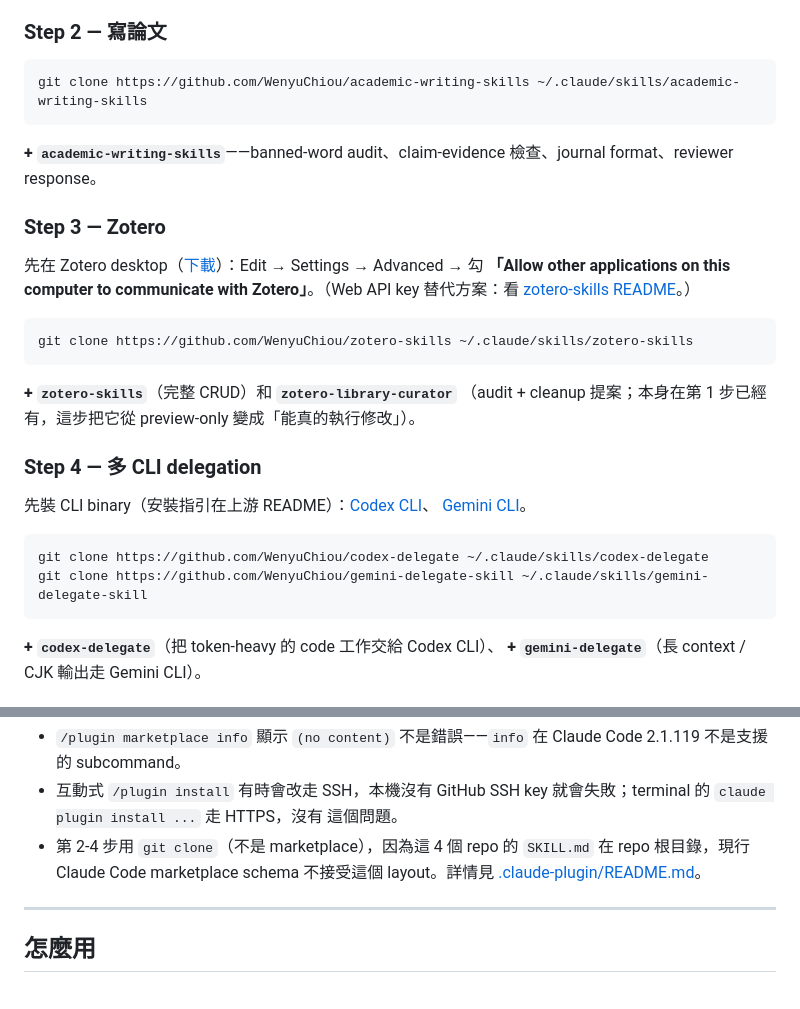
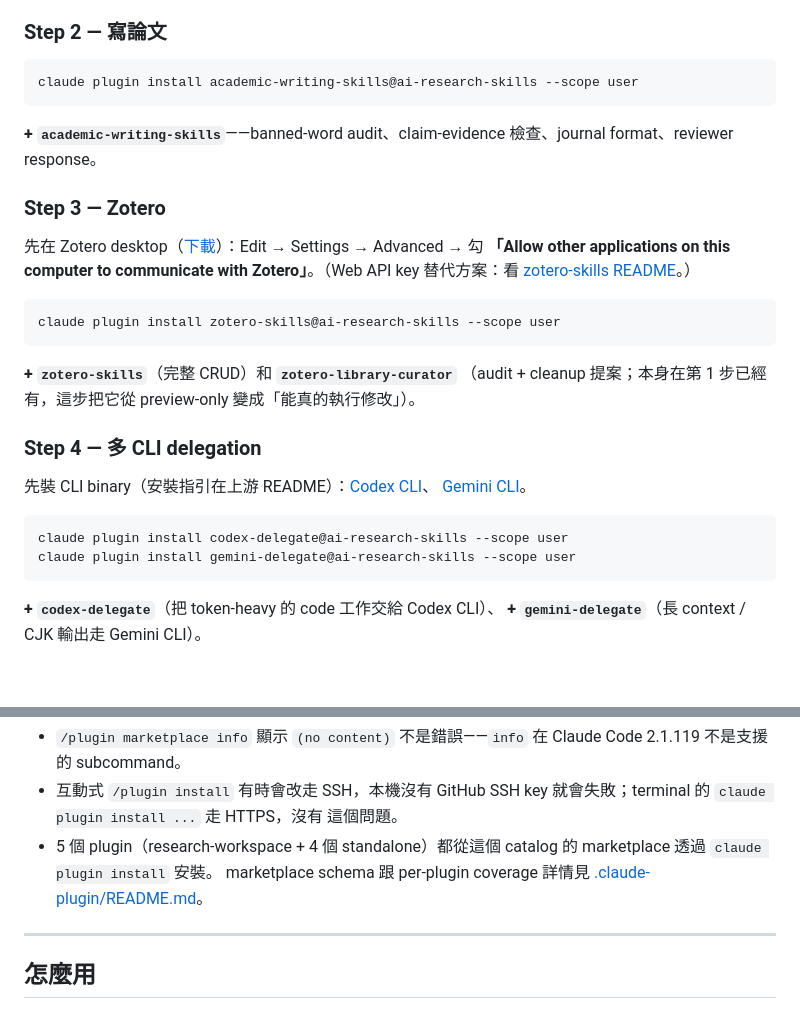
Before and after one commit to WenyuChiou/ai-research-skills, a Markdown page: README.zh-TW.md, 2 parts joined by grey strips. Rendered like a GitHub page; blank space fills up the shorter version.

````diff
--- a/README.zh-TW.md
+++ b/README.zh-TW.md
@@ -49,7 +49,7 @@ claude plugin install research-workspace@ai-research-skills --scope user
 ### Step 2 — 寫論文
 
 ```bash
-git clone https://github.com/WenyuChiou/academic-writing-skills ~/.claude/skills/academic-writing-skills
+claude plugin install academic-writing-skills@ai-research-skills --scope user
 ```
 
 **+ `academic-writing-skills`**——banned-word audit、claim-evidence
@@ -63,7 +63,7 @@ to communicate with Zotero」**。（Web API key 替代方案：看
 [zotero-skills README](https://github.com/WenyuChiou/zotero-skills#readme)。）
 
 ```bash
-git clone https://github.com/WenyuChiou/zotero-skills ~/.claude/skills/zotero-skills
+claude plugin install zotero-skills@ai-research-skills --scope user
 ```
 
 **+ `zotero-skills`**（完整 CRUD）和 **`zotero-library-curator`**
@@ -76,8 +76,8 @@ git clone https://github.com/WenyuChiou/zotero-skills ~/.claude/skills/zotero-sk
 [Gemini CLI](https://github.com/WenyuChiou/gemini-delegate-skill#readme)。
 
 ```bash
-git clone https://github.com/WenyuChiou/codex-delegate ~/.claude/skills/codex-delegate
-git clone https://github.com/WenyuChiou/gemini-delegate-skill ~/.claude/skills/gemini-delegate-skill
+claude plugin install codex-delegate@ai-research-skills --scope user
+claude plugin install gemini-delegate@ai-research-skills --scope user
 ```
 
 **+ `codex-delegate`**（把 token-heavy 的 code 工作交給 Codex CLI）、
@@ -111,9 +111,9 @@ ls ~/.claude/skills/
 - 互動式 `/plugin install` 有時會改走 SSH，本機沒有 GitHub SSH key
   就會失敗；terminal 的 `claude plugin install ...` 走 HTTPS，沒有
   這個問題。
-- 第 2-4 步用 `git clone`（不是 marketplace），因為這 4 個 repo 的
-  `SKILL.md` 在 repo 根目錄，現行 Claude Code marketplace schema
-  不接受這個 layout。詳情見
+- 5 個 plugin（research-workspace + 4 個 standalone）都從這個
+  catalog 的 marketplace 透過 `claude plugin install` 安裝。
+  marketplace schema 跟 per-plugin coverage 詳情見
   [.claude-plugin/README.md](.claude-plugin/README.md)。
 
 ---
````
Also changed, not shown: README.md (+7 -7 lines).
